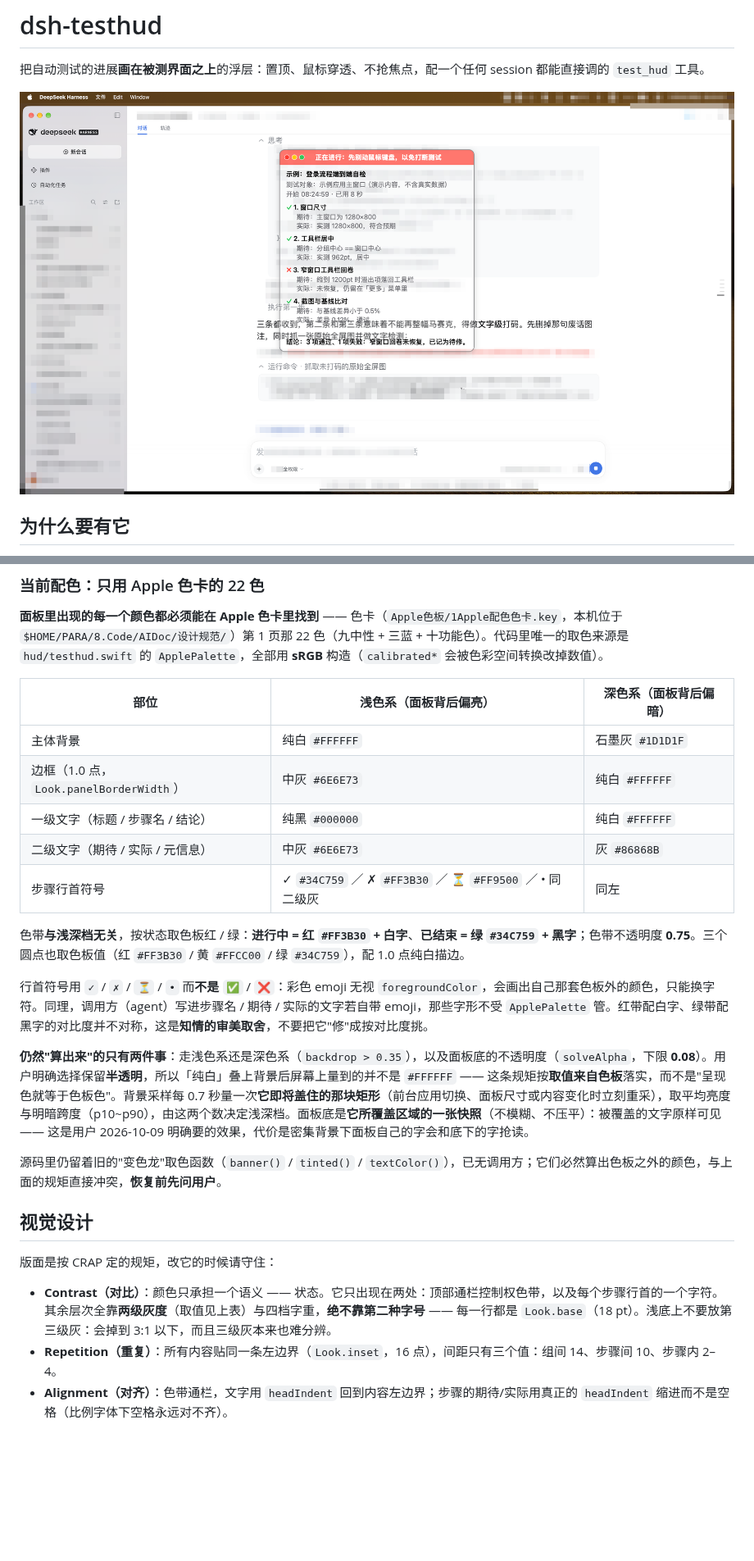
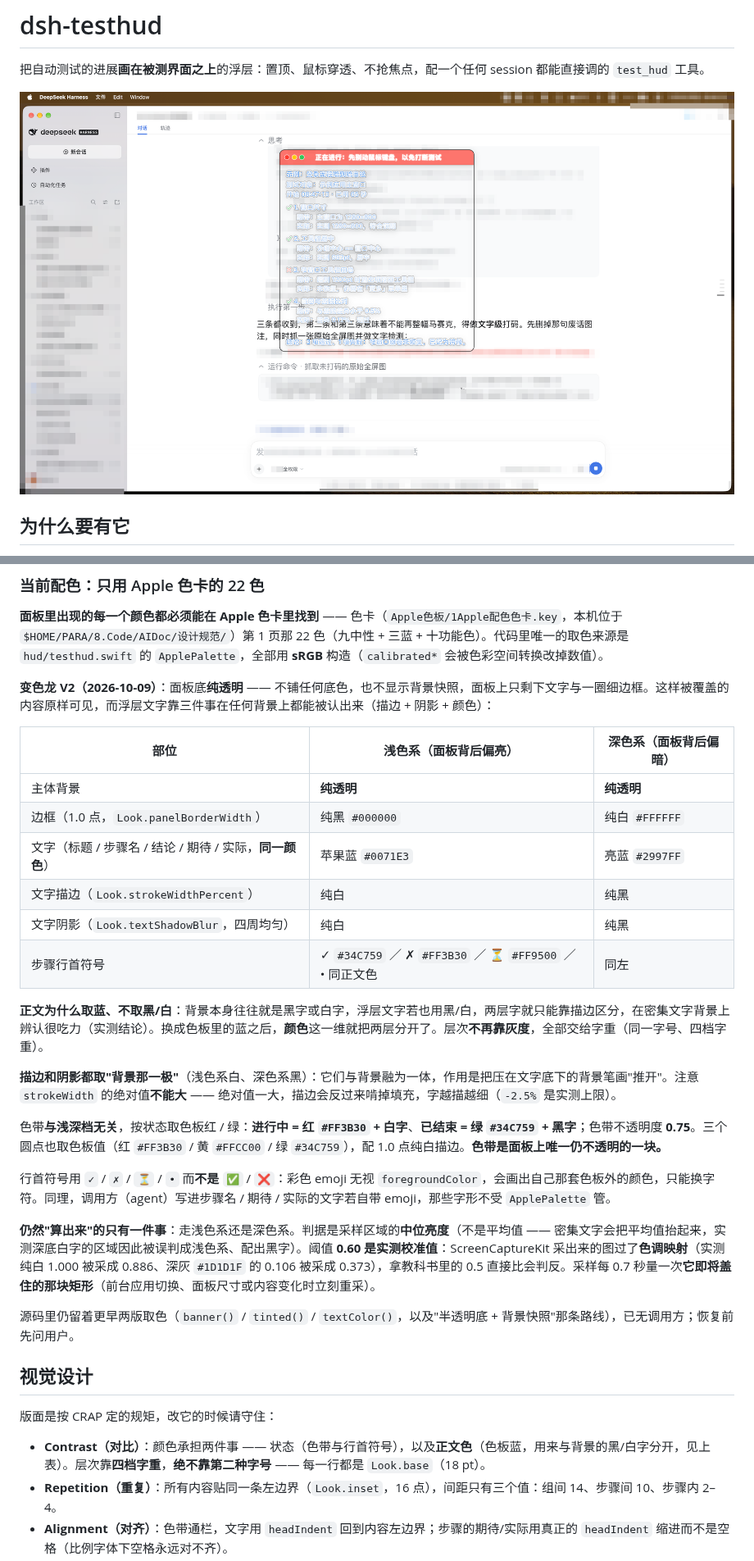
Before and after one commit to yijiezhong/dsh-testhud, a Markdown page: README.zh.md, 2 parts joined by grey strips. Shown at 82% size. GitHub-like rendering; pictures changed too: assets/panel.png; blank space fills up the shorter version.

```diff
--- a/README.zh.md
+++ b/README.zh.md
@@ -102,27 +102,34 @@ testhud status
 
 **面板里出现的每一个颜色都必须能在 Apple 色卡里找到** —— 色卡（`Apple色板/1Apple配色色卡.key`，本机位于 `$HOME/PARA/8.Code/AIDoc/设计规范/`）第 1 页那 22 色（九中性 + 三蓝 + 十功能色）。代码里唯一的取色来源是 `hud/testhud.swift` 的 `ApplePalette`，全部用 **sRGB** 构造（`calibrated*` 会被色彩空间转换改掉数值）。
 
+**变色龙 V2（2026-10-09）**：面板底**纯透明** —— 不铺任何底色，也不显示背景快照，面板上只剩下文字与一圈细边框。这样被覆盖的内容原样可见，而浮层文字靠三件事在任何背景上都能被认出来（描边 + 阴影 + 颜色）：
+
 | 部位 | 浅色系（面板背后偏亮） | 深色系（面板背后偏暗） |
 |---|---|---|
-| 主体背景 | 纯白 `#FFFFFF` | 石墨灰 `#1D1D1F` |
-| 边框（1.0 点，`Look.panelBorderWidth`） | 中灰 `#6E6E73` | 纯白 `#FFFFFF` |
-| 一级文字（标题 / 步骤名 / 结论） | 纯黑 `#000000` | 纯白 `#FFFFFF` |
-| 二级文字（期待 / 实际 / 元信息） | 中灰 `#6E6E73` | 灰 `#86868B` |
-| 步骤行首符号 | ✓ `#34C759` ／ ✗ `#FF3B30` ／ ⏳ `#FF9500` ／ • 同二级灰 | 同左 |
+| 主体背景 | **纯透明** | **纯透明** |
+| 边框（1.0 点，`Look.panelBorderWidth`） | 纯黑 `#000000` | 纯白 `#FFFFFF` |
+| 文字（标题 / 步骤名 / 结论 / 期待 / 实际，**同一颜色**） | 苹果蓝 `#0071E3` | 亮蓝 `#2997FF` |
+| 文字描边（`Look.strokeWidthPercent`） | 纯白 | 纯黑 |
+| 文字阴影（`Look.textShadowBlur`，四周均匀） | 纯白 | 纯黑 |
+| 步骤行首符号 | ✓ `#34C759` ／ ✗ `#FF3B30` ／ ⏳ `#FF9500` ／ • 同正文色 | 同左 |
 
-色带**与浅深档无关**，按状态取色板红 / 绿：**进行中 = 红 `#FF3B30` + 白字**、**已结束 = 绿 `#34C759` + 黑字**；色带不透明度 **0.75**。三个圆点也取色板值（红 `#FF3B30` / 黄 `#FFCC00` / 绿 `#34C759`），配 1.0 点纯白描边。
+**正文为什么取蓝、不取黑/白**：背景本身往往就是黑字或白字，浮层文字若也用黑/白，两层字就只能靠描边区分，在密集文字背景上辨认很吃力（实测结论）。换成色板里的蓝之后，**颜色**这一维就把两层分开了。层次**不再靠灰度**，全部交给字重（同一字号、四档字重）。
 
-行首符号用 `✓` / `✗` / `⏳` / `•` 而**不是** `✅` / `❌`：彩色 emoji 无视 `foregroundColor`，会画出自己那套色板外的颜色，只能换字符。同理，调用方（agent）写进步骤名 / 期待 / 实际的文字若自带 emoji，那些字形不受 `ApplePalette` 管。红带配白字、绿带配黑字的对比度并不对称，这是**知情的审美取舍**，不要把它"修"成按对比度挑。
+**描边和阴影都取"背景那一极"**（浅色系白、深色系黑）：它们与背景融为一体，作用是把压在文字底下的背景笔画"推开"。注意 `strokeWidth` 的绝对值**不能大** —— 绝对值一大，描边会反过来啃掉填充，字越描越细（`-2.5%` 是实测上限）。
 
-**仍然"算出来"的只有两件事**：走浅色系还是深色系（`backdrop > 0.35`），以及面板底的不透明度（`solveAlpha`，下限 **0.08**）。用户明确选择保留**半透明**，所以「纯白」叠上背景后屏幕上量到的并不是 `#FFFFFF` —— 这条规矩按**取值来自色板**落实，而不是"呈现色就等于色板色"。背景采样每 0.7 秒量一次**它即将盖住的那块矩形**（前台应用切换、面板尺寸或内容变化时立刻重采），取平均亮度与明暗跨度（p10~p90），由这两个数决定浅深档。面板底是**它所覆盖区域的一张快照**（不模糊、不压平）：被覆盖的文字原样可见 —— 这是用户 2026-10-09 明确要的效果，代价是密集背景下面板自己的字会和底下的字抢读。
+色带**与浅深档无关**，按状态取色板红 / 绿：**进行中 = 红 `#FF3B30` + 白字**、**已结束 = 绿 `#34C759` + 黑字**；色带不透明度 **0.75**。三个圆点也取色板值（红 `#FF3B30` / 黄 `#FFCC00` / 绿 `#34C759`），配 1.0 点纯白描边。**色带是面板上唯一仍不透明的一块。**
 
-源码里仍留着旧的"变色龙"取色函数（`banner()` / `tinted()` / `textColor()`），已无调用方；它们必然算出色板之外的颜色，与上面的规矩直接冲突，**恢复前先问用户**。
+行首符号用 `✓` / `✗` / `⏳` / `•` 而**不是** `✅` / `❌`：彩色 emoji 无视 `foregroundColor`，会画出自己那套色板外的颜色，只能换字符。同理，调用方（agent）写进步骤名 / 期待 / 实际的文字若自带 emoji，那些字形不受 `ApplePalette` 管。
+
+**仍然"算出来"的只有一件事**：走浅色系还是深色系。判据是采样区域的**中位亮度**（不是平均值 —— 密集文字会把平均值抬起来，实测深底白字的区域因此被误判成浅色系、配出黑字）。阈值 **0.60 是实测校准值**：ScreenCaptureKit 采出来的图过了**色调映射**（实测纯白 1.000 被采成 0.886、深灰 `#1D1D1F` 的 0.106 被采成 0.373），拿教科书里的 0.5 直接比会判反。采样每 0.7 秒量一次**它即将盖住的那块矩形**（前台应用切换、面板尺寸或内容变化时立刻重采）。
+
+源码里仍留着更早两版取色（`banner()` / `tinted()` / `textColor()`，以及"半透明底 + 背景快照"那条路线），已无调用方；恢复前先问用户。
 
 ## 视觉设计
 
 版面是按 CRAP 定的规矩，改它的时候请守住：
 
-- **Contrast（对比）**：颜色只承担一个语义 —— 状态。它只出现在两处：顶部通栏控制权色带，以及每个步骤行首的一个字符。其余层次全靠**两级灰度**（取值见上表）与四档字重，**绝不靠第二种字号** —— 每一行都是 `Look.base`（18 pt）。浅底上不要放第三级灰：会掉到 3:1 以下，而且三级灰本来也难分辨。
+- **Contrast（对比）**：颜色承担两件事 —— 状态（色带与行首符号），以及**正文色**（色板蓝，用来与背景的黑/白字分开，见上表）。层次靠**四档字重**，**绝不靠第二种字号** —— 每一行都是 `Look.base`（18 pt）。
 - **Repetition（重复）**：所有内容贴同一条左边界（`Look.inset`，16 点），间距只有三个值：组间 14、步骤间 10、步骤内 2–4。
 - **Alignment（对齐）**：色带通栏，文字用 `headIndent` 回到内容左边界；步骤的期待/实际用真正的 `headIndent` 缩进而不是空格（比例字体下空格永远对不齐）。
 - **Proximity（亲密性）**：头部（标题 / 测试对象 / 计时）、步骤、结论是三组，组内紧、组间松。
```
Also changed, not shown: other parts of README.zh.md (+1 -1 lines), README.md (+18 -11 lines), 1 other file.
